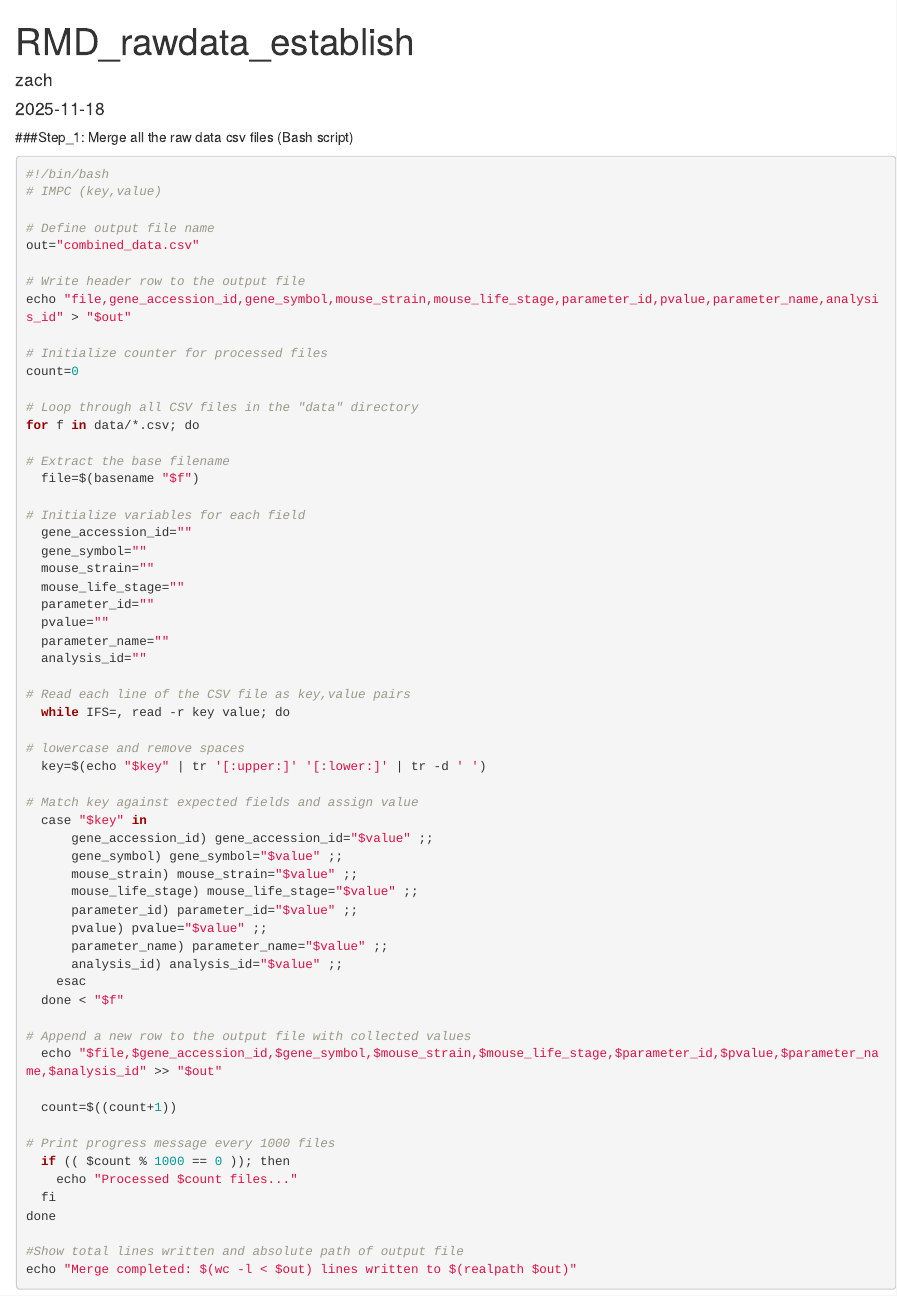
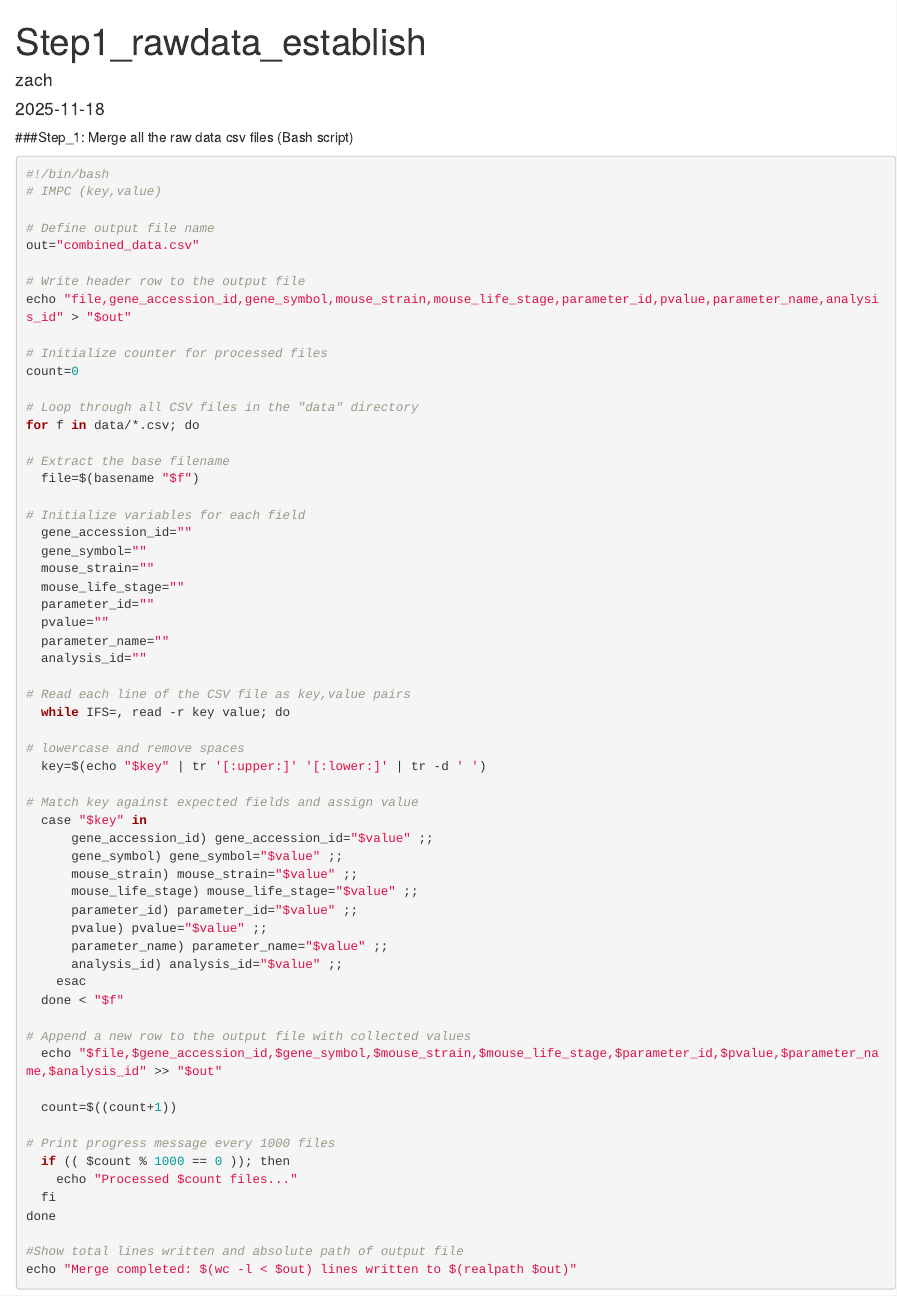
Before and after one commit to Bear-Bee89/DCDM_Group2, an R Markdown document (scripts/RMD_rawdata_establish.Rmd): the page in a window 1100 px wide, from its top. Rendered offline with R 4.5, knitr and Pandoc, with nearby package versions; some code elsewhere in the file could not run offline.

Commit message:
Update RMD_rawdata_establish.Rmd

```diff
--- a/scripts/RMD_rawdata_establish.Rmd
+++ b/scripts/RMD_rawdata_establish.Rmd
@@ -1,5 +1,5 @@
 ---
-title: "RMD_rawdata_establish"
+title: "Step1_rawdata_establish"
 author: "zach"
 date: "2025-11-18"
 output: html_document
```
